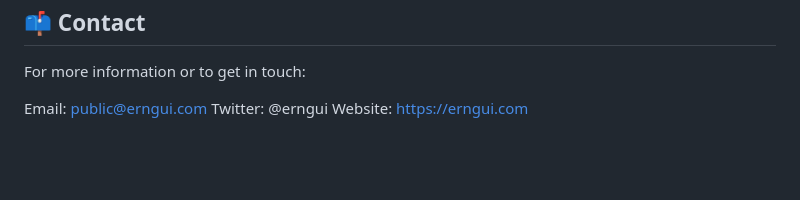
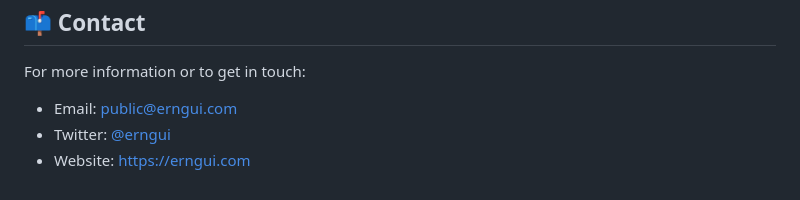
Before and after one commit to erngui/authorityatlas, a Markdown page: README.md, the part around the change. Drawn GitHub-style; blank space fills up the shorter version.

```diff
--- a/README.md
+++ b/README.md
@@ -101,6 +101,6 @@ For more details, see the full [CC BY-SA 4.0 License](LICENSE-CC-BY-SA.md).
 
 For more information or to get in touch:
 
-Email: public@erngui.com
-Twitter: @erngui
-Website: https://erngui.com
+- Email: public@erngui.com
+- Twitter: [@erngui](https://x.com/erngui)
+- Website: https://erngui.com
```
